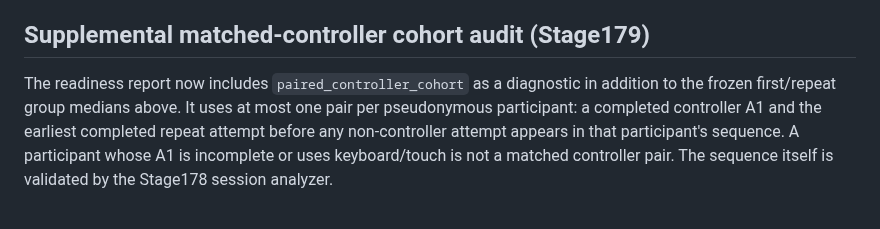
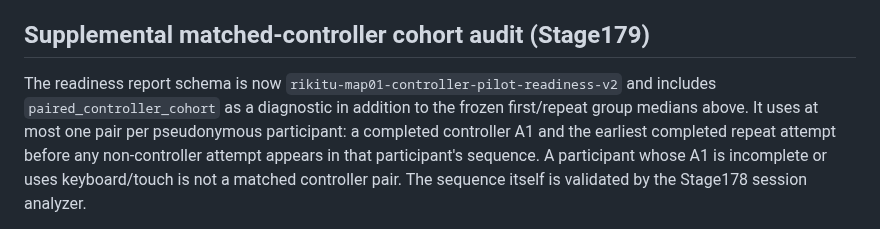
Before and after one commit to stanmasked/rikitu-zavodnye-tropy, a Markdown page: docs/STAGE176_MAP01_PILOT_READINESS.md, the part around the change. Rendered like a GitHub page.

Commit message:
Stage179: document readiness report schema v2

```diff
--- a/docs/STAGE176_MAP01_PILOT_READINESS.md
+++ b/docs/STAGE176_MAP01_PILOT_READINESS.md
@@ -51,7 +51,7 @@ hashes only. It does not authenticate human control or browser runtime.
 
 ## Supplemental matched-controller cohort audit (Stage179)
 
-The readiness report now includes `paired_controller_cohort` as a diagnostic
+The readiness report schema is now `rikitu-map01-controller-pilot-readiness-v2` and includes `paired_controller_cohort` as a diagnostic
 in addition to the frozen first/repeat group medians above. It uses at most
 one pair per pseudonymous participant: a completed controller A1 and the
 earliest completed repeat attempt before any non-controller attempt appears
```
